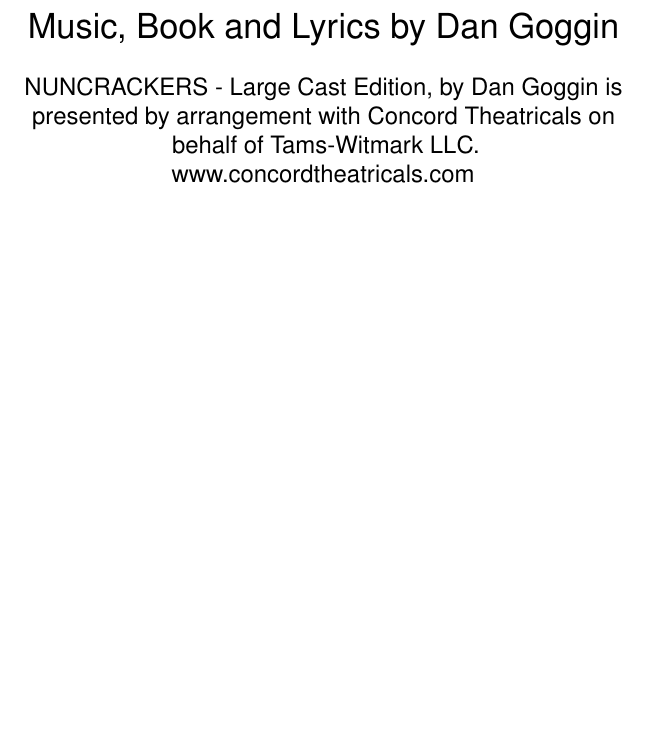
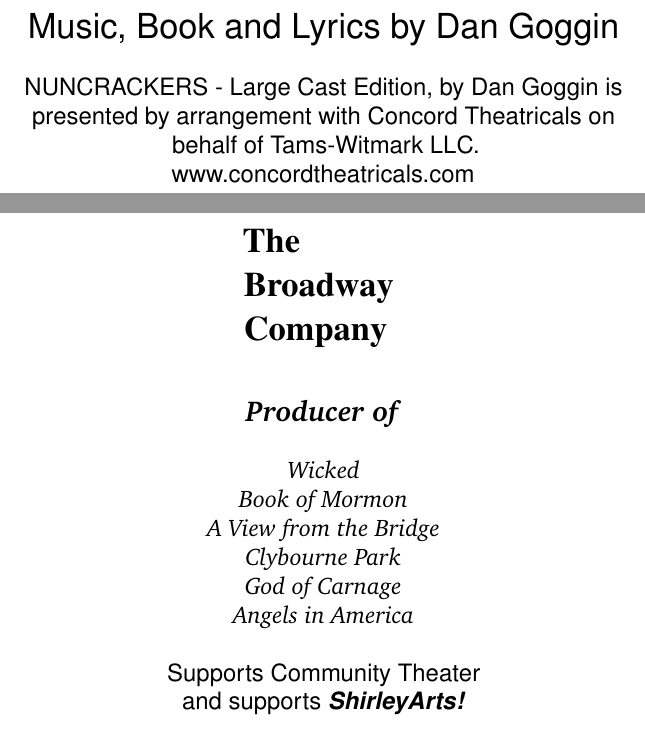
Before and after one commit to tdean1991/theater_program, a LaTeX document (Program.tex): part of page 1 of 8 before the commit and two parts of pages 1 and 2 of 9 after it, the two joined at a grey line, cut so that both start at the same text, the shorter picture padded with empty space. Compiled offline with pdfLaTeX.

Commit message:
add broadway ad

```diff
--- a/Program.tex
+++ b/Program.tex
@@ -4,6 +4,7 @@
 \usepackage{microtype}
 \usepackage{graphicx}
 \usepackage{tcolorbox}
+\usepackage{opensans}
 \usepackage{helvet}
 \usepackage{framed}
 \usepackage{geometry}
@@ -30,8 +31,30 @@
 
 
 \end{center}
-
 \pagebreak
+\begin{minipage}[c][\textheight]{\linewidth}
+\begin{center}
+\begin{minipage}{0.25\linewidth}
+\Large{\fontfamily{ptm}\selectfont \textbf{The\\ Broadway\\ Company}}
+\end{minipage}\\
+\hfill\newline
+\hfill\newline
+\fontfamily{bch}\selectfont
+\large{\textbf{\emph{Producer of}}}\\
+\hfill\newline
+\normalsize\emph{Wicked\\
+Book of Mormon\\
+A View from the Bridge\\
+Clybourne Park\\
+God of Carnage\\
+Angels in America\\
+}
+\fontfamily{phv}\selectfont
+\hfill\newline
+Supports Community Theater \\
+and supports \emph{\textbf{ShirleyArts!}}
+\end{center}
+\end{minipage}
 %Musical Number/Scenes
 \begin{center}
 \Large \textbf{MUSICAL NUMBERS}
```
Also changed, not shown: Program.tex (3 more changed lines), 1 other file.
